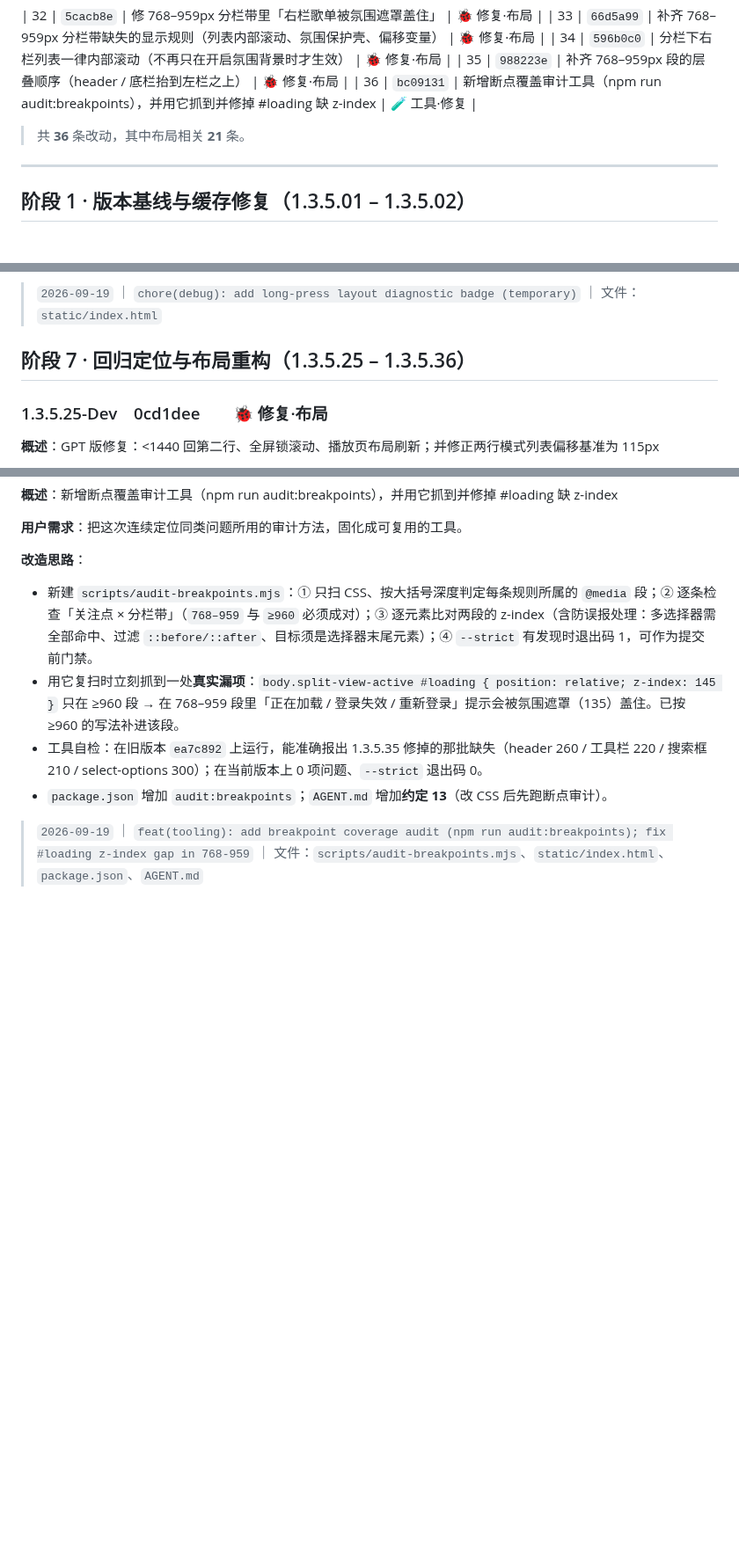
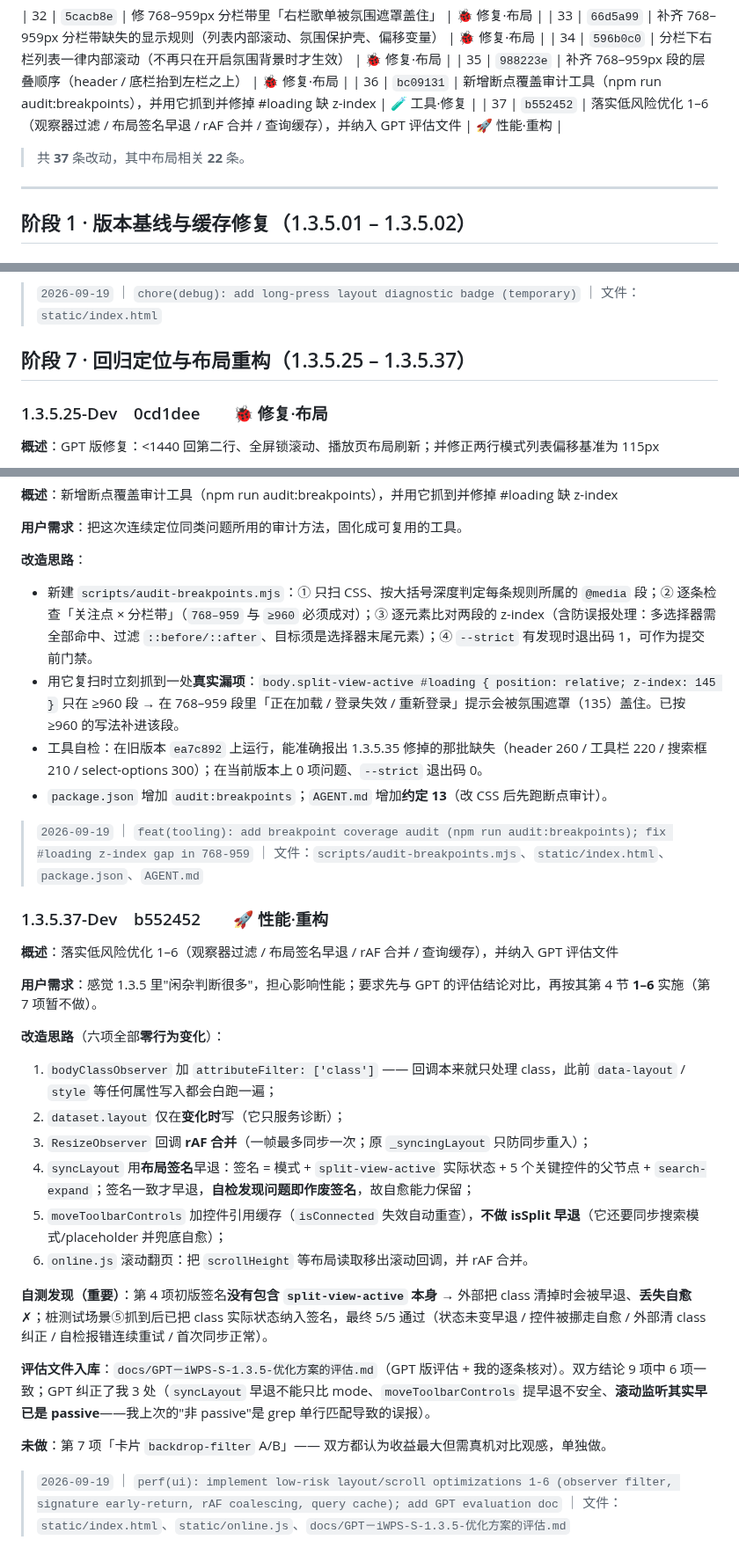
Before and after one commit to MbAIGC/songloft-plugin-iwebplayer-S, a Markdown page: docs/iWP-S-1.3.5-Dev-记录.md, 3 parts joined by grey strips. Shown at 88% size. GitHub-like rendering; blank space fills up the shorter version.

Commit message:
docs: record 1.3.5.37 (optimizations 1-6)

```diff
--- a/docs/iWP-S-1.3.5-Dev-记录.md
+++ b/docs/iWP-S-1.3.5-Dev-记录.md
@@ -46,7 +46,8 @@
 | 34 | `596b0c0` | 分栏下右栏列表一律内部滚动（不再只在开启氛围背景时才生效） | 🐞 修复·布局 |
 | 35 | `988223e` | 补齐 768–959px 段的层叠顺序（header / 底栏抬到左栏之上） | 🐞 修复·布局 |
 | 36 | `bc09131` | 新增断点覆盖审计工具（npm run audit:breakpoints），并用它抓到并修掉 #loading 缺 z-index | 🧪 工具·修复 |
-> 共 **36** 条改动，其中布局相关 **21** 条。
+| 37 | `b552452` | 落实低风险优化 1–6（观察器过滤 / 布局签名早退 / rAF 合并 / 查询缓存），并纳入 GPT 评估文件 | 🚀 性能·重构 |
+> 共 **37** 条改动，其中布局相关 **22** 条。
 
 ---
 
@@ -332,7 +333,7 @@
 
 > `2026-09-19` ｜ `chore(debug): add long-press layout diagnostic badge (temporary)` ｜ 文件：`static/index.html`
 
-## 阶段 7 · 回归定位与布局重构（1.3.5.25 – 1.3.5.36）
+## 阶段 7 · 回归定位与布局重构（1.3.5.25 – 1.3.5.37）
 
 ### 1.3.5.25-Dev　0cd1dee　　🐞 修复·布局
 
@@ -485,3 +486,25 @@
 - `package.json` 增加 `audit:breakpoints`；`AGENT.md` 增加**约定 13**（改 CSS 后先跑断点审计）。
 
 > `2026-09-19` ｜ `feat(tooling): add breakpoint coverage audit (npm run audit:breakpoints); fix #loading z-index gap in 768-959` ｜ 文件：`scripts/audit-breakpoints.mjs`、`static/index.html`、`package.json`、`AGENT.md`
+
+### 1.3.5.37-Dev　b552452　　🚀 性能·重构
+
+**概述**：落实低风险优化 1–6（观察器过滤 / 布局签名早退 / rAF 合并 / 查询缓存），并纳入 GPT 评估文件
+
+**用户需求**：感觉 1.3.5 里"闲杂判断很多"，担心影响性能；要求先与 GPT 的评估结论对比，再按其第 4 节 **1–6** 实施（第 7 项暂不做）。
+
+**改造思路**（六项全部**零行为变化**）：
+1. `bodyClassObserver` 加 `attributeFilter: ['class']` —— 回调本来就只处理 class，此前 `data-layout` / `style` 等任何属性写入都会白跑一遍；
+2. `dataset.layout` 仅在**变化时**写（它只服务诊断）；
+3. `ResizeObserver` 回调 **rAF 合并**（一帧最多同步一次；原 `_syncingLayout` 只防同步重入）；
+4. `syncLayout` 用**布局签名**早退：签名 = 模式 + `split-view-active` 实际状态 + 5 个关键控件的父节点 + `search-expand`；签名一致才早退，**自检发现问题即作废签名**，故自愈能力保留；
+5. `moveToolbarControls` 加控件引用缓存（`isConnected` 失效自动重查），**不做 isSplit 早退**（它还要同步搜索模式/placeholder 并兜底自愈）；
+6. `online.js` 滚动翻页：把 `scrollHeight` 等布局读取移出滚动回调，并 rAF 合并。
+
+**自测发现（重要）**：第 4 项初版签名**没有包含 `split-view-active` 本身** → 外部把 class 清掉时会被早退、**丢失自愈** ✗；桩测试场景⑤抓到后已把 class 实际状态纳入签名，最终 5/5 通过（状态未变早退 / 控件被挪走自愈 / 外部清 class 纠正 / 自检报错连续重试 / 首次同步正常）。
+
+**评估文件入库**：`docs/GPT－iWPS-S-1.3.5-优化方案的评估.md`（GPT 版评估 + 我的逐条核对）。双方结论 9 项中 6 项一致；GPT 纠正了我 3 处（`syncLayout` 早退不能只比 mode、`moveToolbarControls` 提早退不安全、**滚动监听其实早已是 passive**——我上次的"非 passive"是 grep 单行匹配导致的误报）。
+
+**未做**：第 7 项「卡片 `backdrop-filter` A/B」—— 双方都认为收益最大但需真机对比观感，单独做。
+
+> `2026-09-19` ｜ `perf(ui): implement low-risk layout/scroll optimizations 1-6 (observer filter, signature early-return, rAF coalescing, query cache); add GPT evaluation doc` ｜ 文件：`static/index.html`、`static/online.js`、`docs/GPT－iWPS-S-1.3.5-优化方案的评估.md`
```
